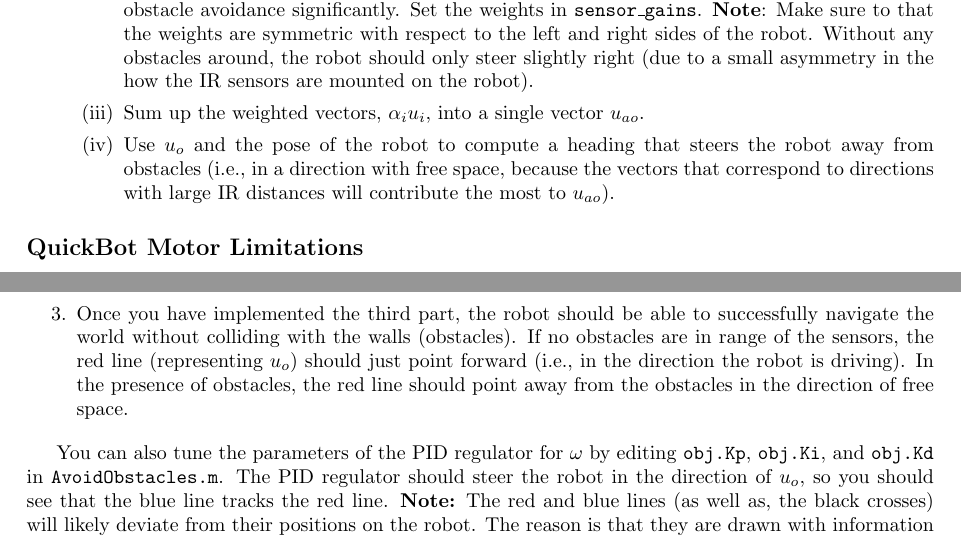
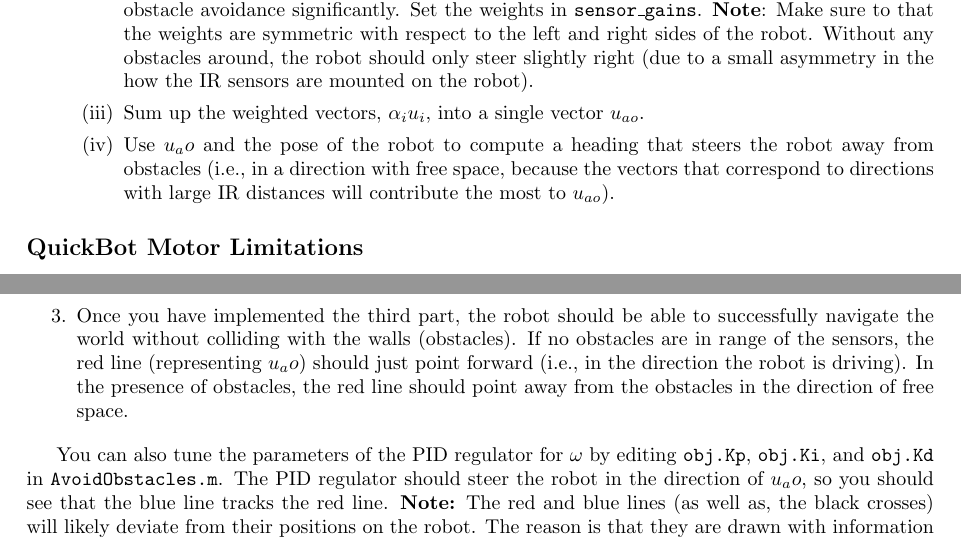
Before and after one commit to jdelacroix/simiam, a LaTeX document (manual/manual-coursera-sp14.tex): two parts of pages 14 and 15 of 15, joined at a grey line, cut so that both start at the same text. Compiled offline with pdfLaTeX.

Commit message:
Changed u_o to u_ao to coincide with slides.

```diff
--- a/manual/manual-coursera-sp14.tex
+++ b/manual/manual-coursera-sp14.tex
@@ -465,7 +465,7 @@ This strategy will steer the robot in a direction with the most free space (i.e.
     \item Compute a vector $u_i$ to each point (corresponding to a particular sensor) from the robot. Use a point's coordinate from \texttt{ir\_distances\_wf} and the robot's location (\texttt{x},\texttt{y}) for this computation.
     \item Pick a weight $\alpha_i$ for each vector according to how important you think a particular sensor is for obstacle avoidance. For example, if you were to multiply the vector from the robot to point $i$ (corresponding to sensor $i$) by a small value (e.g., $0.1$), then sensor $i$ will not impact obstacle avoidance significantly. Set the weights in \texttt{sensor\_gains}. \textbf{Note}: Make sure to that the weights are symmetric with respect to the left and right sides of the robot. Without any obstacles around, the robot should only steer slightly right (due to a small asymmetry in the how the IR sensors are mounted on the robot).
     \item Sum up the weighted vectors, $\alpha_iu_i$, into a single vector $u_{ao}$.
-    \item Use $u_o$ and the pose of the robot to compute a heading that steers the robot away from obstacles (i.e., in a direction with free space, because the vectors that correspond to directions with large IR distances will contribute the most to $u_{ao}$).
+    \item Use $u_ao$ and the pose of the robot to compute a heading that steers the robot away from obstacles (i.e., in a direction with free space, because the vectors that correspond to directions with large IR distances will contribute the most to $u_{ao}$).
   \end{enumerate}
 \end{enumerate}
 
@@ -488,10 +488,10 @@ Here are some tips on how to test the three parts:
 \begin{enumerate}
   \item Test the first part with the second part.
   \item Once you have implemented the second part, one black cross should match up with each sensor as shown in Figure \ref{fig:week4irpoints}. The robot should drive forward and collide with the wall. The blue line indicates the direction that the robot is currently heading ($\theta$).
-  \item Once you have implemented the third part, the robot should be able to successfully navigate the world without colliding with the walls (obstacles). If no obstacles are in range of the sensors, the red line (representing $u_o$) should just point forward (i.e., in the direction the robot is driving). In the presence of obstacles, the red line should point away from the obstacles in the direction of free space.
+  \item Once you have implemented the third part, the robot should be able to successfully navigate the world without colliding with the walls (obstacles). If no obstacles are in range of the sensors, the red line (representing $u_ao$) should just point forward (i.e., in the direction the robot is driving). In the presence of obstacles, the red line should point away from the obstacles in the direction of free space.
 \end{enumerate}
 
-You can also tune the parameters of the PID regulator for $\omega$ by editing \texttt{obj.Kp}, \texttt{obj.Ki}, and \texttt{obj.Kd} in \texttt{AvoidObstacles.m}. The PID regulator should steer the robot in the direction of $u_o$, so you should see that the blue line tracks the red line. \textbf{Note:} The red and blue lines (as well as, the black crosses) will likely deviate from their positions on the robot. The reason is that they are drawn with information derived from the odometry of the robot. The odometry of the robot accumulates error over time as the robot drives around the world. This odometric drift can be seen when information based on odometry is visualized via the lines and crosses.
+You can also tune the parameters of the PID regulator for $\omega$ by editing \texttt{obj.Kp}, \texttt{obj.Ki}, and \texttt{obj.Kd} in \texttt{AvoidObstacles.m}. The PID regulator should steer the robot in the direction of $u_ao$, so you should see that the blue line tracks the red line. \textbf{Note:} The red and blue lines (as well as, the black crosses) will likely deviate from their positions on the robot. The reason is that they are drawn with information derived from the odometry of the robot. The odometry of the robot accumulates error over time as the robot drives around the world. This odometric drift can be seen when information based on odometry is visualized via the lines and crosses.
 
 \subsection*{How to migrate your solutions from last week}
 
```
